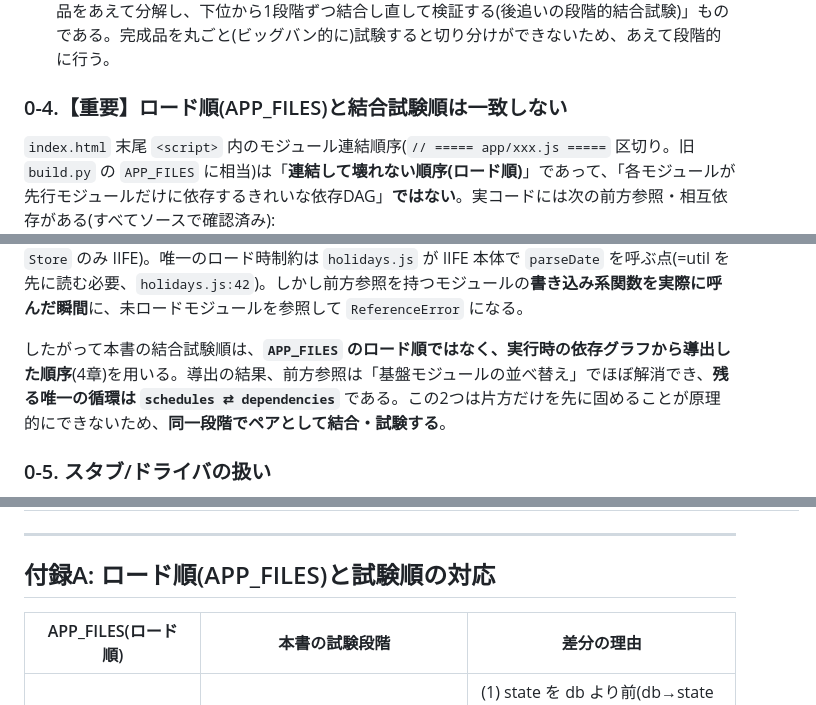
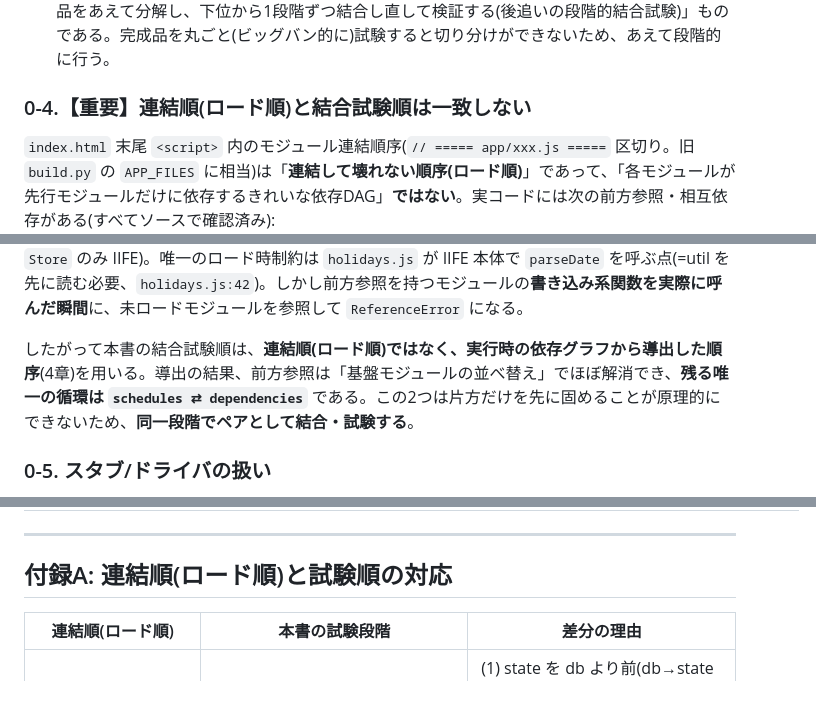
Before and after one commit to Neo-Oi/GanttChart, a Markdown page: INTEGRATION_TEST.md, 3 parts joined by grey strips. GitHub-like rendering.

Commit message:
docs: INTEGRATION_TEST.md の APP_FILES 表記を「連結順(ロード順)」に統一
旧 build.py の APP_FILES 配列名を単一 index.html 構成に合わせて言い換え
(定義箇所の「旧 build.py の APP_FILES に相当」注記のみ歴史的アンカーとして残す)。

Co-Authored-By: Claude Opus 4.8 <noreply@anthropic.com>

```diff
--- a/INTEGRATION_TEST.md
+++ b/INTEGRATION_TEST.md
@@ -25,7 +25,7 @@
 - **単体試験を実施しない方針**のため、不具合が出たら「直前に足したモジュールが原因」と切り分けられる段階的結合が有効。
 - **完成済みコードが対象**。したがって本書は「開発と並行して積み上げる」ものではなく、「完成品をあえて分解し、下位から1段階ずつ結合し直して検証する(後追いの段階的結合試験)」ものである。完成品を丸ごと(ビッグバン的に)試験すると切り分けができないため、あえて段階的に行う。
 
-### 0-4.【重要】ロード順(APP_FILES)と結合試験順は一致しない
+### 0-4.【重要】連結順(ロード順)と結合試験順は一致しない
 
 `index.html` 末尾 `<script>` 内のモジュール連結順序(`// ===== app/xxx.js =====` 区切り。旧 `build.py` の `APP_FILES` に相当)は「**連結して壊れない順序(ロード順)**」であって、「各モジュールが先行モジュールだけに依存するきれいな依存DAG」**ではない**。実コードには次の前方参照・相互依存がある(すべてソースで確認済み):
 
@@ -39,7 +39,7 @@
 
 上記の前方参照を持つモジュール(`DB`/`Projects`/`Schedules`/`Milestones`/`Dependencies`)はいずれも `const X = (() => {…})()` の IIFE で本体を包んでおり、外部モジュール参照は関数本体=**呼び出し時**にのみ評価されるため**ロード時には壊れない**(`util.js` の各ヘルパーと `main.js` の `init` 等は前方参照を持たない素のグローバル宣言、`state.js` は `state`/`uiState` がグローバル `const` で `Store` のみ IIFE)。唯一のロード時制約は `holidays.js` が IIFE 本体で `parseDate` を呼ぶ点(=util を先に読む必要、`holidays.js:42`)。しかし前方参照を持つモジュールの**書き込み系関数を実際に呼んだ瞬間**に、未ロードモジュールを参照して `ReferenceError` になる。
 
-したがって本書の結合試験順は、**`APP_FILES` のロード順ではなく、実行時の依存グラフから導出した順序**(4章)を用いる。導出の結果、前方参照は「基盤モジュールの並べ替え」でほぼ解消でき、**残る唯一の循環は `schedules ⇄ dependencies`** である。この2つは片方だけを先に固めることが原理的にできないため、**同一段階でペアとして結合・試験する**。
+したがって本書の結合試験順は、**連結順(ロード順)ではなく、実行時の依存グラフから導出した順序**(4章)を用いる。導出の結果、前方参照は「基盤モジュールの並べ替え」でほぼ解消でき、**残る唯一の循環は `schedules ⇄ dependencies`** である。この2つは片方だけを先に固めることが原理的にできないため、**同一段階でペアとして結合・試験する**。
 
 ### 0-5. スタブ/ドライバの扱い
 
@@ -380,9 +380,9 @@ node tests/run-tier1.js
 
 ---
 
-## 付録A: ロード順(APP_FILES)と試験順の対応
+## 付録A: 連結順(ロード順)と試験順の対応
 
-| APP_FILES(ロード順) | 本書の試験段階 | 差分の理由 |
+| 連結順(ロード順) | 本書の試験段階 | 差分の理由 |
 |---|---|---|
 | util → holidays → db → state → ui → projects → notes → schedules → dependencies → tasks → milestones → gantt → assist → exportimport → history → main | util → holidays → **state → db** → ui → notes → projects → **history** → **schedules+dependencies** → tasks → gantt → milestones → assist → exportimport → main | (1) state を db より前(db→state 前方参照の解消) (2) history を schedules より前(schedules→History の解消) (3) schedules と dependencies は循環のため同段階 (4) gantt を milestones より前(milestones→Gantt の解消) (5) notes と projects は相互に非依存のため順序は任意(本書は notes を先に置いたが依存上の要請ではない) |
 
```
Also changed, not shown: other parts of INTEGRATION_TEST.md (+2 -2 lines).
